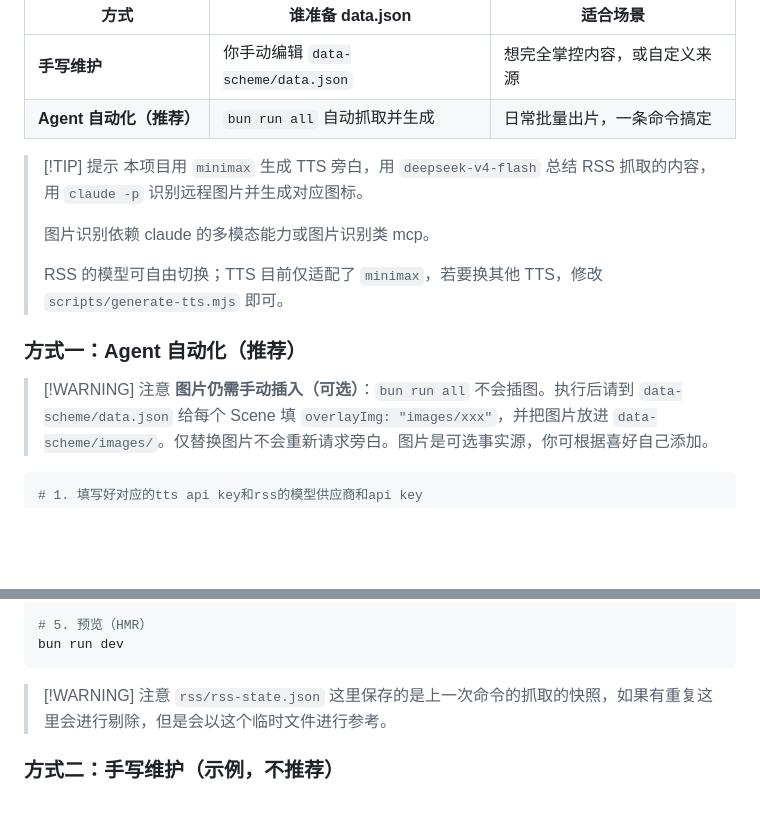
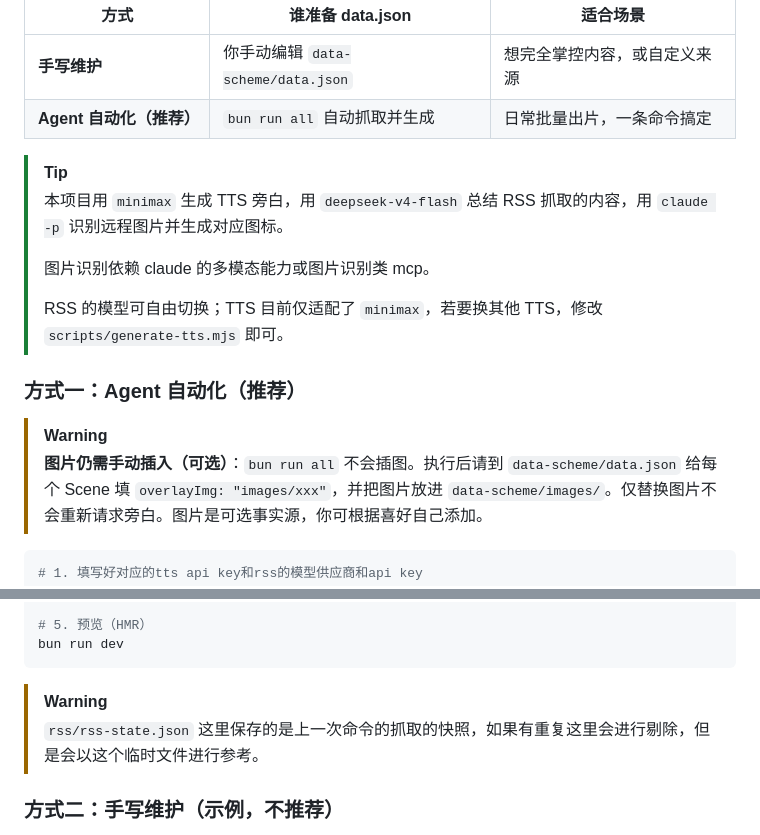
Before and after one commit to TTT1231/ai-daily-report, a Markdown page: README.md, 2 parts joined by grey strips. Drawn GitHub-style; blank space fills up the shorter version.

Commit message:
docs: drop trailing titles from admonitions to enable GitHub rendering

````diff
--- a/README.md
+++ b/README.md
@@ -61,7 +61,7 @@
 | **手写维护**             | 你手动编辑 `data-scheme/data.json` | 想完全掌控内容，或自定义来源 |
 | **Agent 自动化（推荐）** | `bun run all` 自动抓取并生成       | 日常批量出片，一条命令搞定   |
 
-> [!TIP] 提示
+> [!TIP]
 > 本项目用 `minimax` 生成 TTS 旁白，用 `deepseek-v4-flash` 总结 RSS 抓取的内容，用 `claude -p` 识别远程图片并生成对应图标。
 >
 > 图片识别依赖 claude 的多模态能力或图片识别类 mcp。
@@ -70,7 +70,7 @@
 
 ### 方式一：Agent 自动化（推荐）
 
-> [!WARNING] 注意
+> [!WARNING]
 > **图片仍需手动插入（可选）**：`bun run all` 不会插图。执行后请到 `data-scheme/data.json` 给每个 Scene 填 `overlayImg: "images/xxx"`，并把图片放进 `data-scheme/images/`。仅替换图片不会重新请求旁白。图片是可选事实源，你可根据喜好自己添加。
 
 ```bash
@@ -88,7 +88,7 @@ bun run all
 bun run dev
 ```
 
-> [!WARNING] 注意
+> [!WARNING]
 > `rss/rss-state.json` 这里保存的是上一次命令的抓取的快照，如果有重复这里会进行剔除，但是会以这个临时文件进行参考。
 
 ### 方式二：手写维护（示例，不推荐）
````
